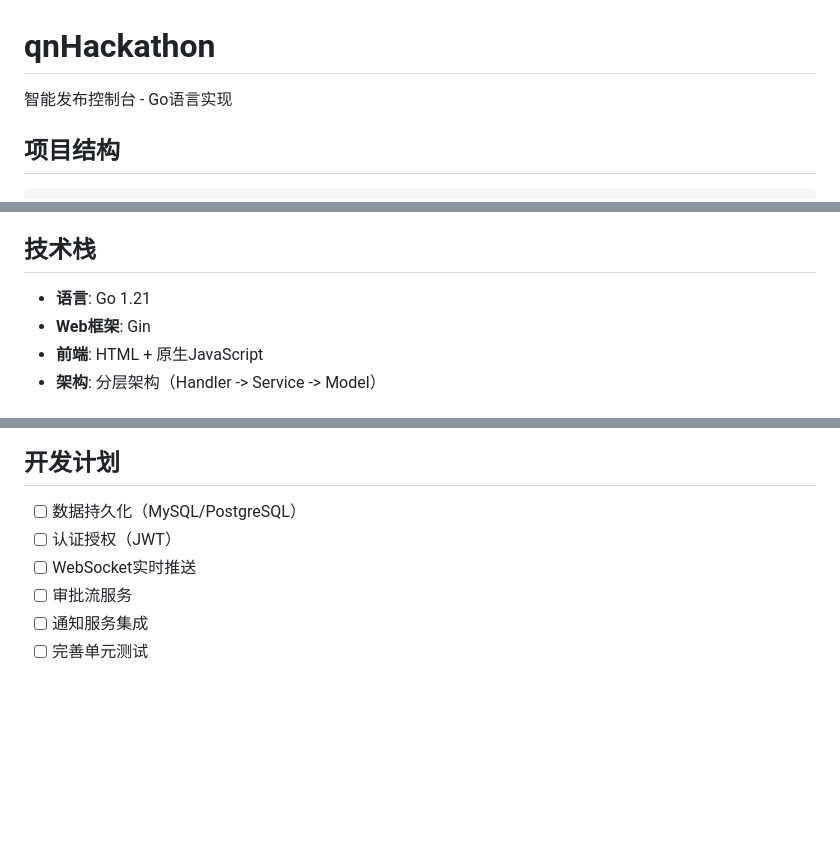
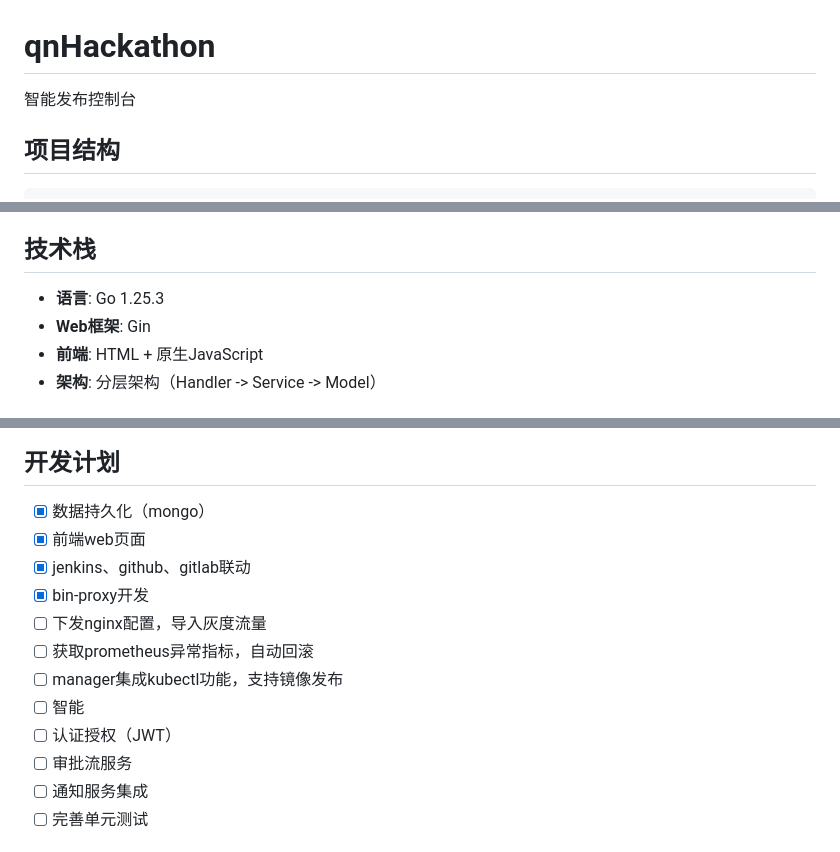
Before and after one commit to felix-001/qnHackathon, a Markdown page: README.md, 3 parts joined by grey strips. Drawn GitHub-style; blank space fills up the shorter version.

Commit message:
更新开发计划

```diff
--- a/README.md
+++ b/README.md
@@ -1,6 +1,6 @@
 # qnHackathon
 
-智能发布控制台 - Go语言实现
+智能发布控制台
 
 ## 项目结构
 
@@ -44,7 +44,7 @@
 
 ## 技术栈
 
-- **语言**: Go 1.21
+- **语言**: Go 1.25.3
 - **Web框架**: Gin
 - **前端**: HTML + 原生JavaScript
 - **架构**: 分层架构（Handler -> Service -> Model）
@@ -113,9 +113,15 @@ go run cmd/manager/main.go -f internal/config/manager.json
 
 ## 开发计划
 
-- [ ] 数据持久化（MySQL/PostgreSQL）
+- [x] 数据持久化（mongo）
+- [x] 前端web页面
+- [x] jenkins、github、gitlab联动
+- [x] bin-proxy开发
+- [ ] 下发nginx配置，导入灰度流量
+- [ ] 获取prometheus异常指标，自动回滚
+- [ ] manager集成kubectl功能，支持镜像发布
+- [ ] 智能
 - [ ] 认证授权（JWT）
-- [ ] WebSocket实时推送
 - [ ] 审批流服务
 - [ ] 通知服务集成
 - [ ] 完善单元测试
```
